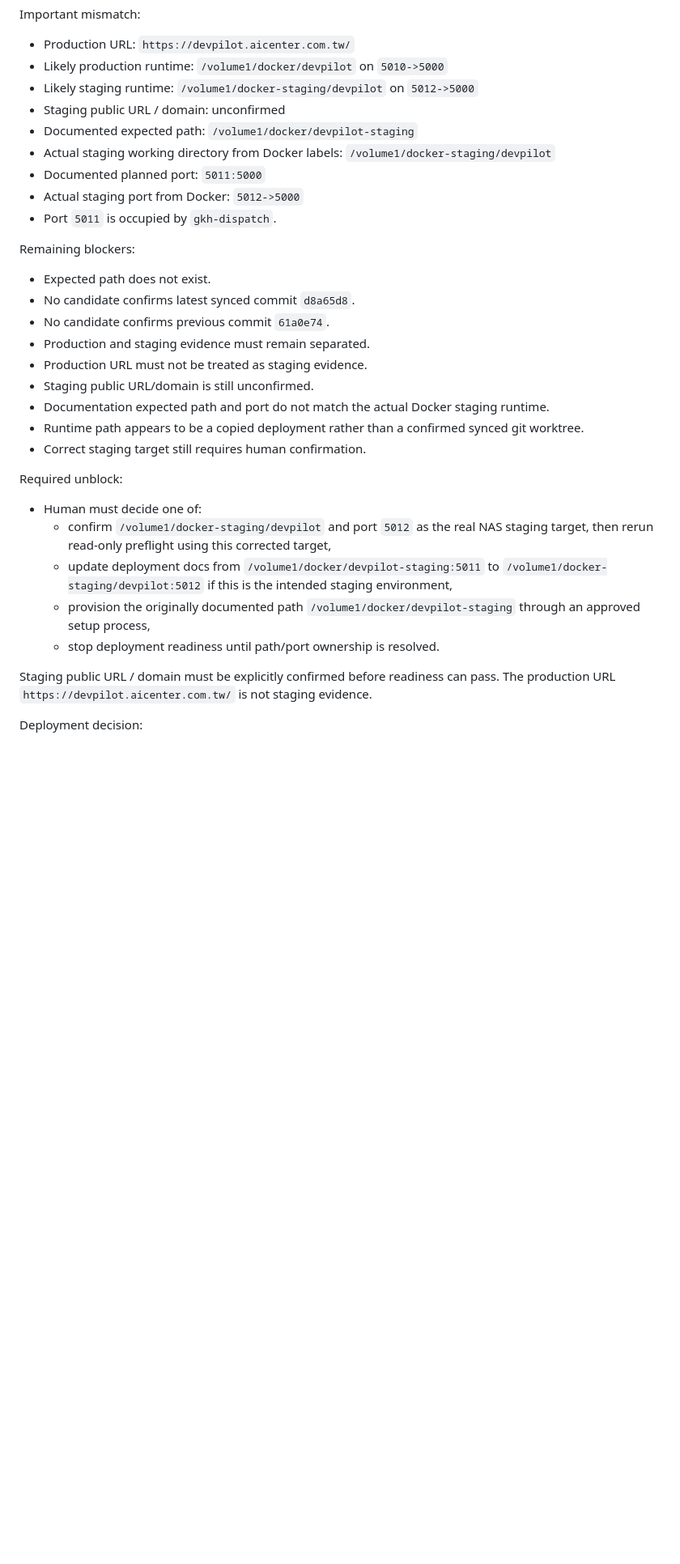
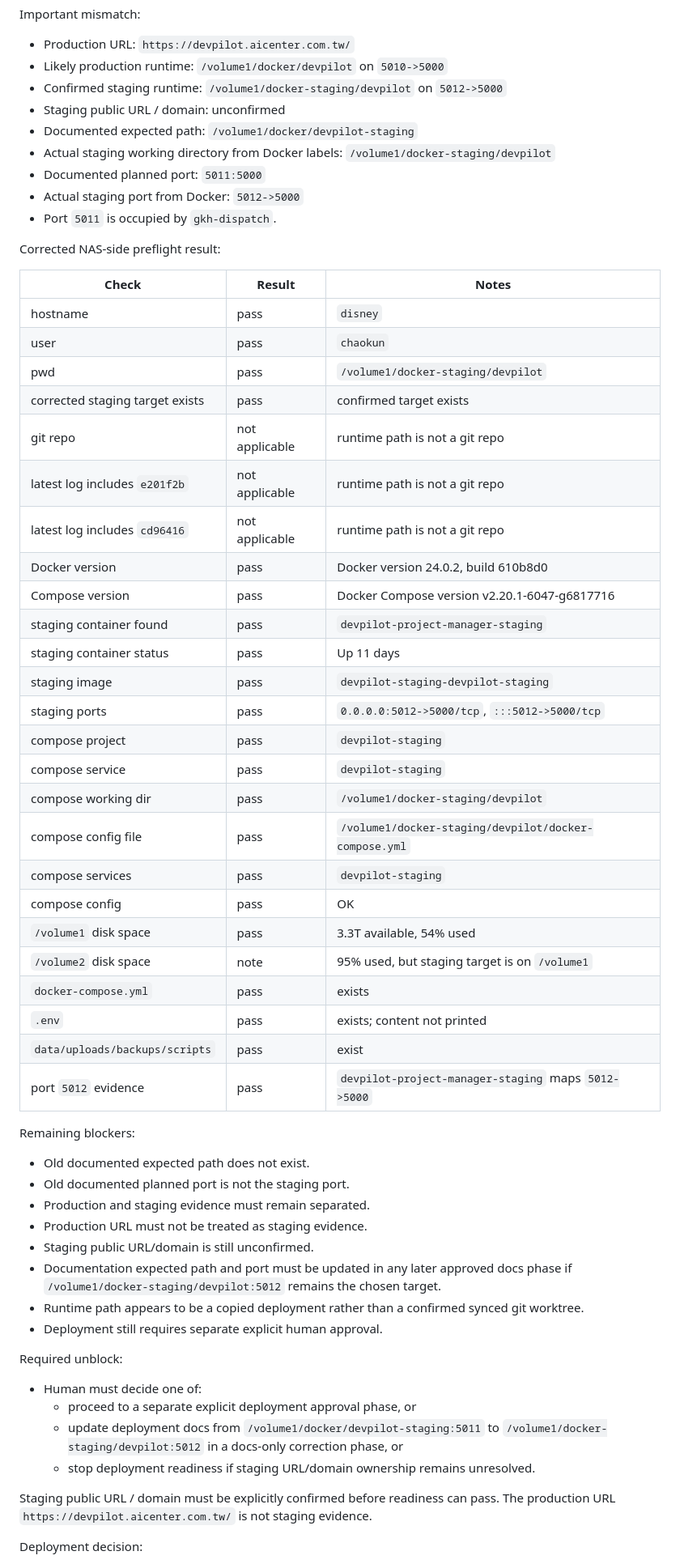
Before and after one commit to netfox-web/devpilot, a Markdown page: docs/nas_staging_deployment_readiness_check.md, the part around one of its changes. Shown at 81% size. GitHub-like rendering; blank space fills up the shorter version.

Commit message:
docs: record corrected NAS staging preflight pass

```diff
--- a/docs/nas_staging_deployment_readiness_check.md
+++ b/docs/nas_staging_deployment_readiness_check.md
@@ -619,7 +625,7 @@ Important mismatch:
 
 - Production URL: `https://devpilot.aicenter.com.tw/`
 - Likely production runtime: `/volume1/docker/devpilot` on `5010->5000`
-- Likely staging runtime: `/volume1/docker-staging/devpilot` on `5012->5000`
+- Confirmed staging runtime: `/volume1/docker-staging/devpilot` on `5012->5000`
 - Staging public URL / domain: unconfirmed
 - Documented expected path: `/volume1/docker/devpilot-staging`
 - Actual staging working directory from Docker labels: `/volume1/docker-staging/devpilot`
@@ -627,25 +633,53 @@ Important mismatch:
 - Actual staging port from Docker: `5012->5000`
 - Port `5011` is occupied by `gkh-dispatch`.
 
+Corrected NAS-side preflight result:
+
+| Check | Result | Notes |
+| --- | --- | --- |
+| hostname | pass | `disney` |
+| user | pass | `chaokun` |
+| pwd | pass | `/volume1/docker-staging/devpilot` |
+| corrected staging target exists | pass | confirmed target exists |
+| git repo | not applicable | runtime path is not a git repo |
+| latest log includes `e201f2b` | not applicable | runtime path is not a git repo |
+| latest log includes `cd96416` | not applicable | runtime path is not a git repo |
+| Docker version | pass | Docker version 24.0.2, build 610b8d0 |
+| Compose version | pass | Docker Compose version v2.20.1-6047-g6817716 |
+| staging container found | pass | `devpilot-project-manager-staging` |
+| staging container status | pass | Up 11 days |
+| staging image | pass | `devpilot-staging-devpilot-staging` |
+| staging ports | pass | `0.0.0.0:5012->5000/tcp`, `:::5012->5000/tcp` |
+| compose project | pass | `devpilot-staging` |
+| compose service | pass | `devpilot-staging` |
+| compose working dir | pass | `/volume1/docker-staging/devpilot` |
+| compose config file | pass | `/volume1/docker-staging/devpilot/docker-compose.yml` |
+| compose services | pass | `devpilot-staging` |
+| compose config | pass | OK |
+| `/volume1` disk space | pass | 3.3T available, 54% used |
+| `/volume2` disk space | note | 95% used, but staging target is on `/volume1` |
+| `docker-compose.yml` | pass | exists |
+| `.env` | pass | exists; content not printed |
+| `data/uploads/backups/scripts` | pass | exist |
+| port `5012` evidence | pass | `devpilot-project-manager-staging` maps `5012->5000` |
+
 Remaining blockers:
 
-- Expected path does not exist.
-- No candidate confirms latest synced commit `d8a65d8`.
-- No candidate confirms previous commit `61a0e74`.
+- Old documented expected path does not exist.
+- Old documented planned port is not the staging port.
 - Production and staging evidence must remain separated.
 - Production URL must not be treated as staging evidence.
 - Staging public URL/domain is still unconfirmed.
-- Documentation expected path and port do not match the actual Docker staging runtime.
+- Documentation expected path and port must be updated in any later approved docs phase if `/volume1/docker-staging/devpilot:5012` remains the chosen target.
 - Runtime path appears to be a copied deployment rather than a confirmed synced git worktree.
-- Correct staging target still requires human confirmation.
+- Deployment still requires separate explicit human approval.
 
 Required unblock:
 
 - Human must decide one of:
-  - confirm `/volume1/docker-staging/devpilot` and port `5012` as the real NAS staging target, then rerun read-only preflight using this corrected target,
-  - update deployment docs from `/volume1/docker/devpilot-staging:5011` to `/volume1/docker-staging/devpilot:5012` if this is the intended staging environment,
-  - provision the originally documented path `/volume1/docker/devpilot-staging` through an approved setup process,
-  - stop deployment readiness until path/port ownership is resolved.
+  - proceed to a separate explicit deployment approval phase, or
+  - update deployment docs from `/volume1/docker/devpilot-staging:5011` to `/volume1/docker-staging/devpilot:5012` in a docs-only correction phase, or
+  - stop deployment readiness if staging URL/domain ownership remains unresolved.
 
 Staging public URL / domain must be explicitly confirmed before readiness can pass. The production URL `https://devpilot.aicenter.com.tw/` is not staging evidence.
 
```
Also changed, not shown: other parts of docs/nas_staging_deployment_readiness_check.md (+14 -7 lines), docs/nas_staging_preflight_execution_result.md (+63 -27 lines).
